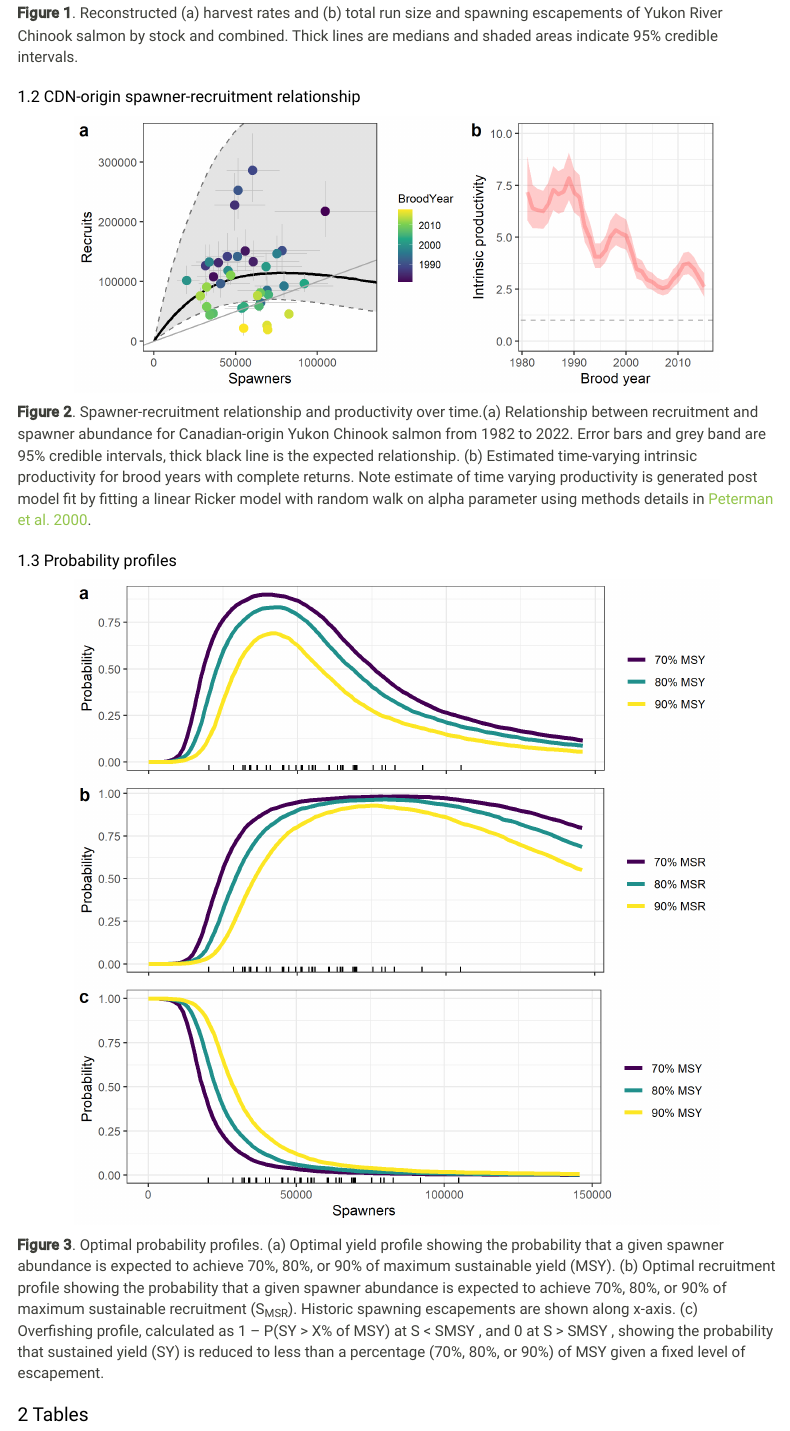
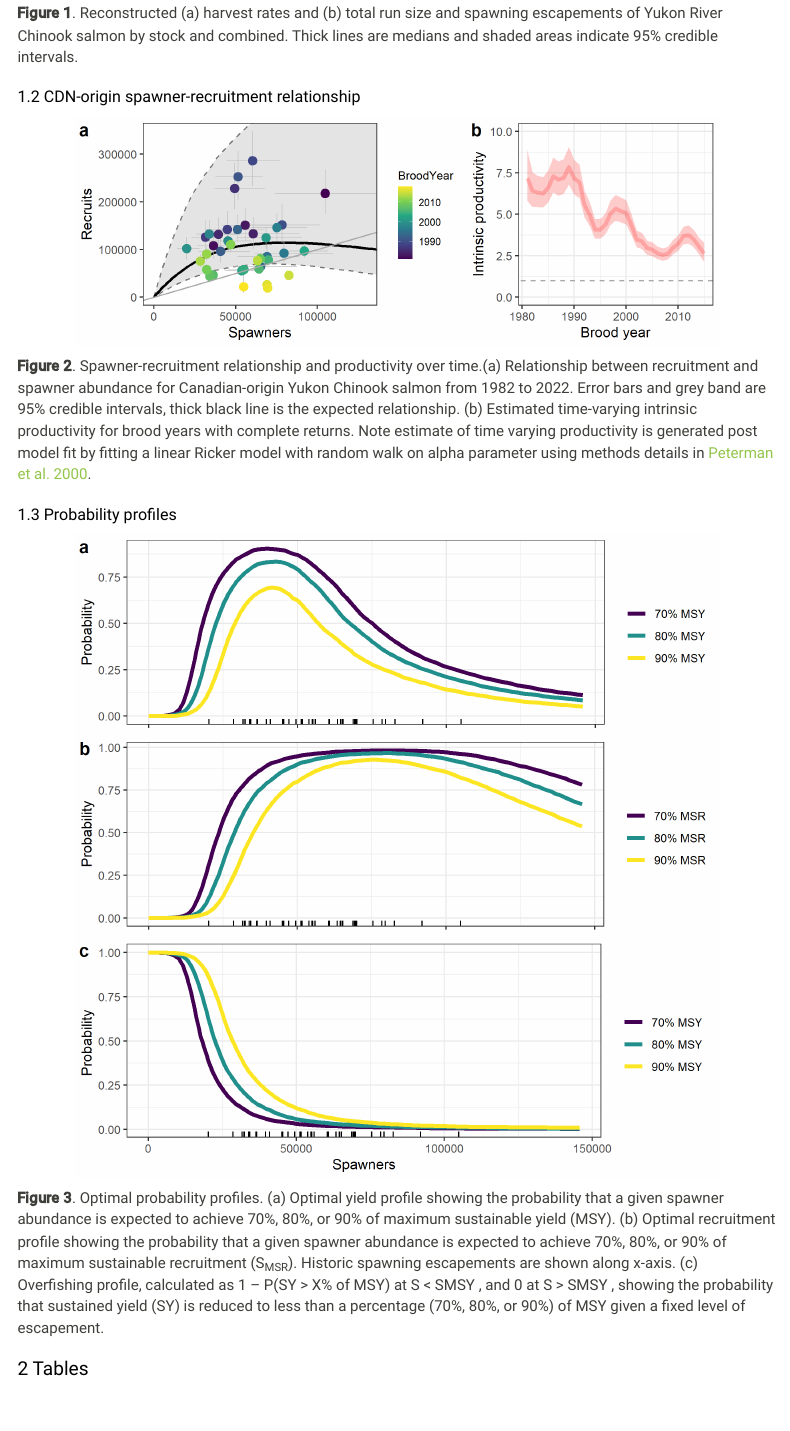
Before and after one commit to Pacific-salmon-assess/yukon-imeg-model, an R Markdown document (04_summary/Model-summary-document.Rmd): the page in a window 1100 px wide, from 1170 px down. The pictures show the output file 04_summary/Model-summary-document.html that the author committed with the source, opened offline; menus at the side of the page are left out.

Commit message:
More aesthetics

````diff
--- a/04_summary/Model-summary-document.Rmd
+++ b/04_summary/Model-summary-document.Rmd
@@ -212,7 +212,7 @@ print(g)
 
 ## CDN-origin spawner-recruitment relationship
 
-```{r fig2, echo=FALSE, fig.align = "center", fig.dim = c(7, 3), results='hide', out.width='85%'}
+```{r fig2, echo=FALSE, fig.align = "center", fig.dim = c(7, 2.5), results='hide', out.width='85%'}
 spwn <- exp(model_bodies_pars$lnS)
 spwn.quant <- apply(spwn, 2, quantile, probs=c(0.05,0.5,0.95))[,1:(length(sr_years)-4)]
 
````
Also changed, not shown: 04_summary/Model-summary-document.html, 04_summary/Model-summary-document_files/figure-html/fig2-1.png, 04_summary/Model-summary-document_files/figure-html/fig3-1.png.
